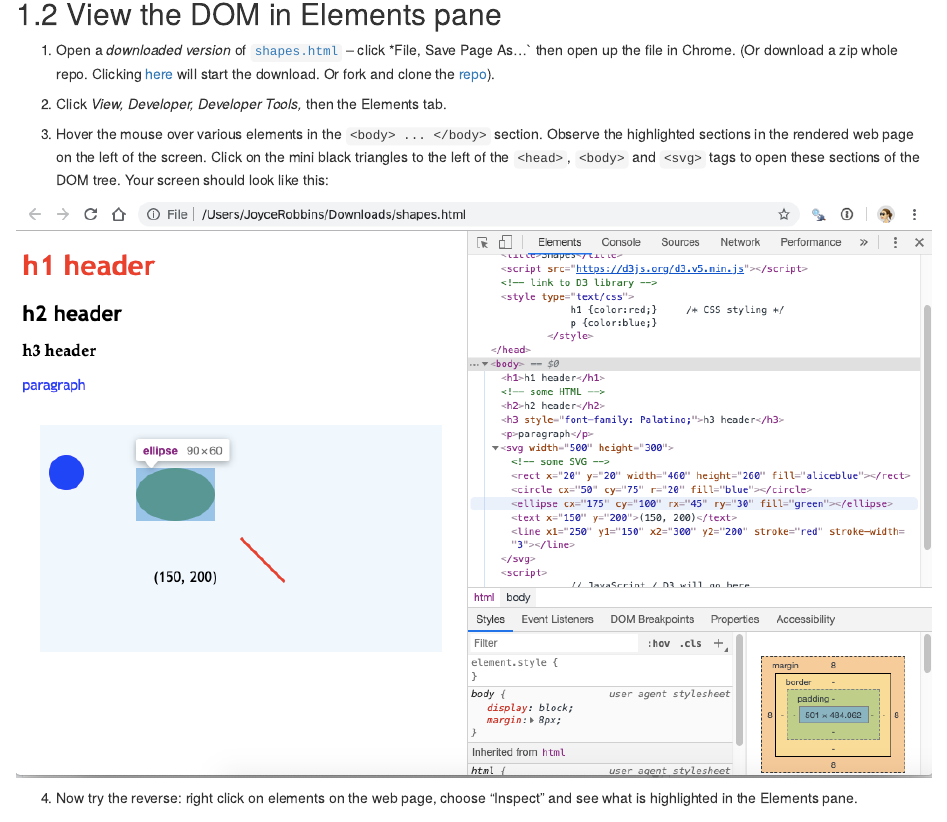
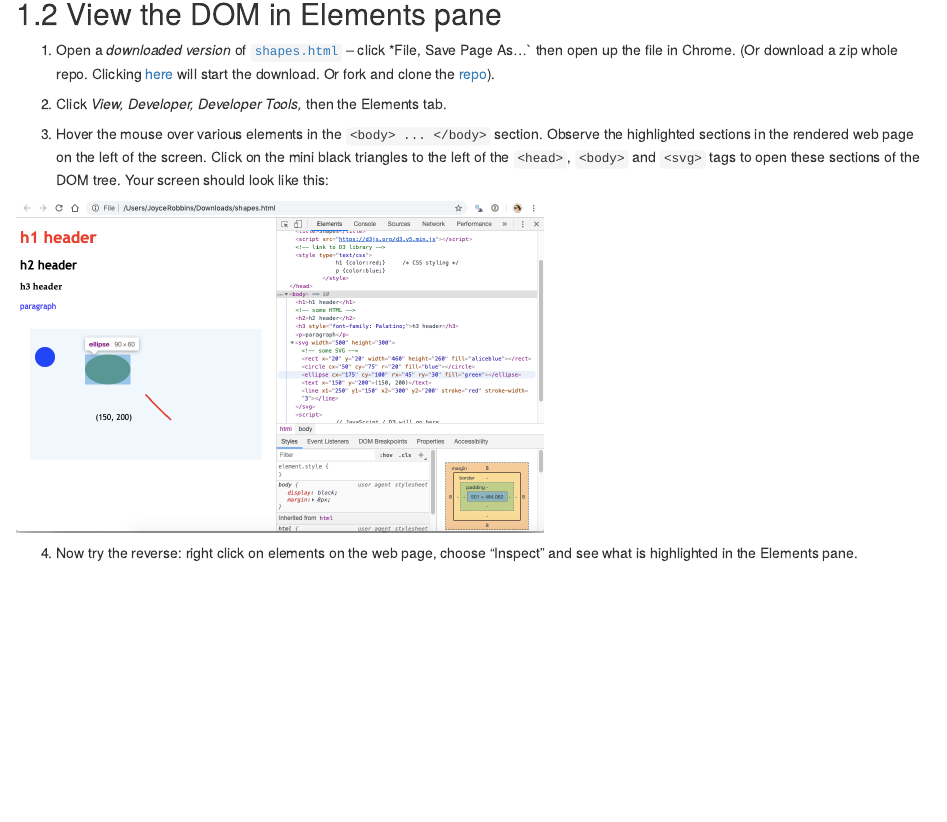
Before and after one commit to jtr13/d3book, an R Markdown document (index.Rmd): the page in a window 1100 px wide, from 340 px down. Rendered offline with R 4.5, knitr and Pandoc, with nearby package versions; drawn as R Markdown's standard HTML page in place of the format the file asks for.

Commit message:
switch to "include_graphics"

````diff
--- a/index.Rmd
+++ b/index.Rmd
@@ -33,7 +33,10 @@ If you don't have it already, download [Chrome browser](https://www.google.com/c
 
 3. Hover the mouse over various elements in the `<body> ... </body>` section.  Observe the highlighted sections in the rendered web page on the left of the screen. Click on the mini black triangles to the left of the `<head>`, `<body>` and `<svg>` tags to open these sections of the DOM tree. Your screen should look like this:
 
-![](images/elements.png)
+```{r, echo=FALSE}
+knitr::include_graphics("images/elements.png")
+```
+
 
 4. Now try the reverse: right click on elements on the web page, choose "Inspect" and see what is highlighted in the Elements pane.
 
````
Also changed, not shown: 1 other file.
